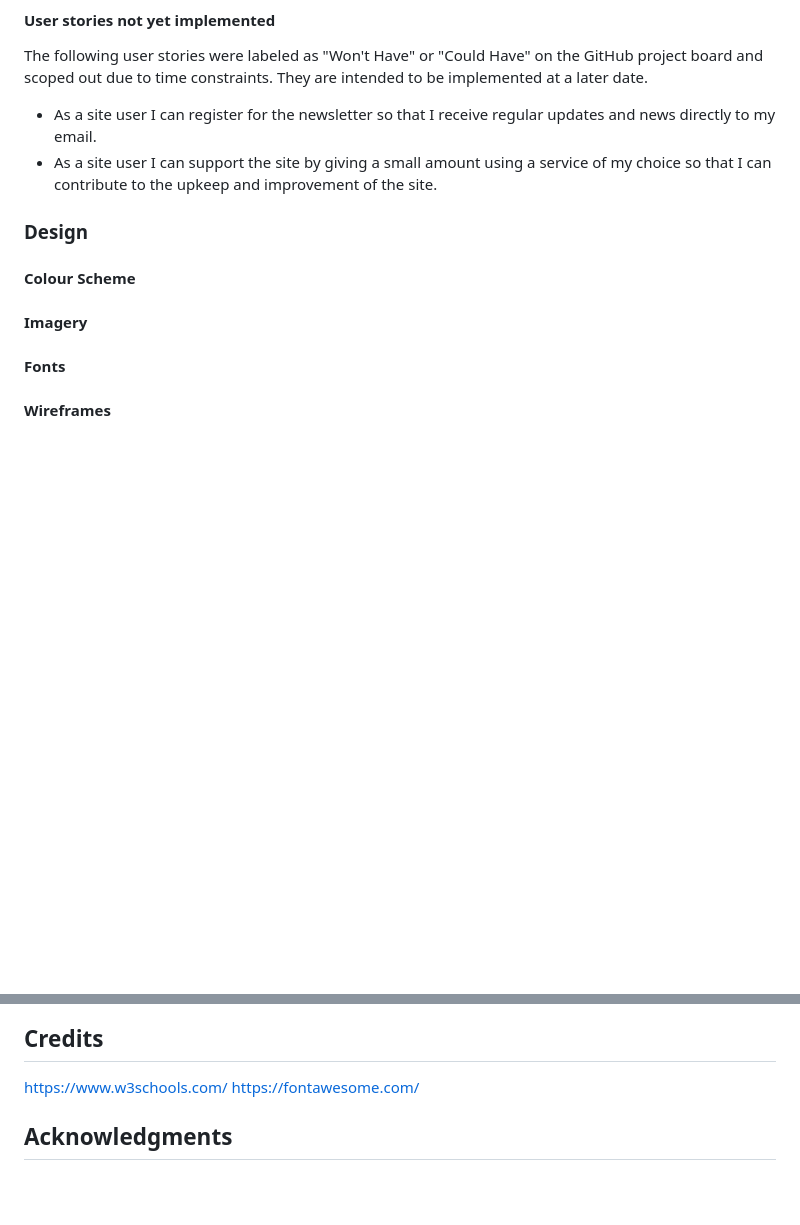
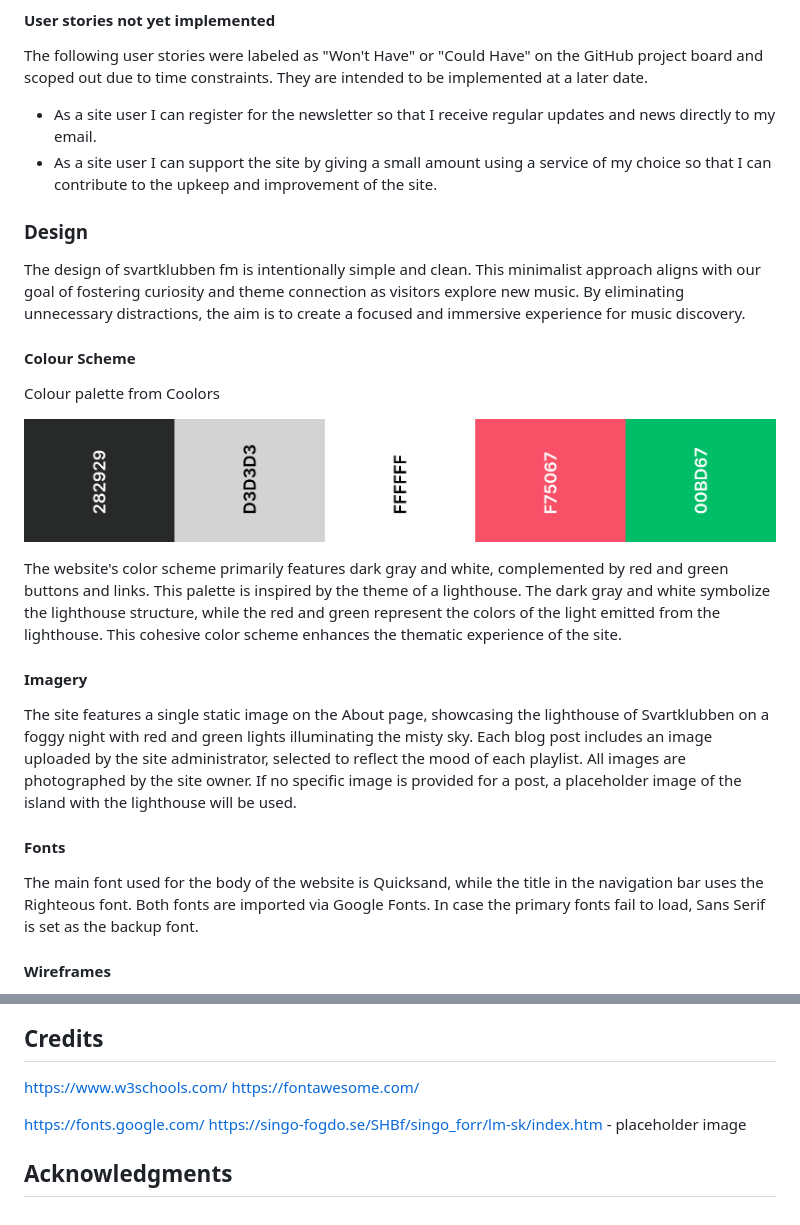
Before and after one commit to luddehs/Svartklubben-FM, a Markdown page: README.md, 2 parts joined by grey strips. GitHub-like rendering; pictures changed too: docs/readme_images/colour-scheme.png (added); blank space fills up the shorter version.

Commit message:
Add README content and images

```diff
--- a/README.md
+++ b/README.md
@@ -67,15 +67,24 @@ The following user stories were labeled as "Won't Have" or "Could Have" on the G
 - As a site user I can register for the newsletter so that I receive regular updates and news directly to my email.
 - As a site user I can support the site by giving a small amount using a service of my choice so that I can contribute to the upkeep and improvement of the site.
 
-
-
 ### Design
 
+The design of svartklubben fm is intentionally simple and clean. This minimalist approach aligns with our goal of fostering curiosity and theme connection as visitors explore new music. By eliminating unnecessary distractions, the aim is to create a focused and immersive experience for music discovery.
+
 #### Colour Scheme
+Colour palette from Coolors
+
+![Colour Palette](docs/readme_images/colour-scheme.png)
+
+The website's color scheme primarily features dark gray and white, complemented by red and green buttons and links. This palette is inspired by the theme of a lighthouse. The dark gray and white symbolize the lighthouse structure, while the red and green represent the colors of the light emitted from the lighthouse. This cohesive color scheme enhances the thematic experience of the site.
 
 #### Imagery
 
+The site features a single static image on the About page, showcasing the lighthouse of Svartklubben on a foggy night with red and green lights illuminating the misty sky. Each blog post includes an image uploaded by the site administrator, selected to reflect the mood of each playlist. All images are photographed by the site owner. If no specific image is provided for a post, a placeholder image of the island with the lighthouse will be used.
+
 #### Fonts
+
+The main font used for the body of the website is Quicksand, while the title in the navigation bar uses the Righteous font. Both fonts are imported via Google Fonts. In case the primary fonts fail to load, Sans Serif is set as the backup font.
 
 #### Wireframes
 
@@ -256,4 +264,7 @@ To clone this repository, follow these steps:
 https://www.w3schools.com/
 https://fontawesome.com/
 
+https://fonts.google.com/
+https://singo-fogdo.se/SHBf/singo_forr/lm-sk/index.htm - placeholder image
+
 ## Acknowledgments
```
Also changed, not shown: other parts of README.md (+0 -1 lines), 1 other file.
